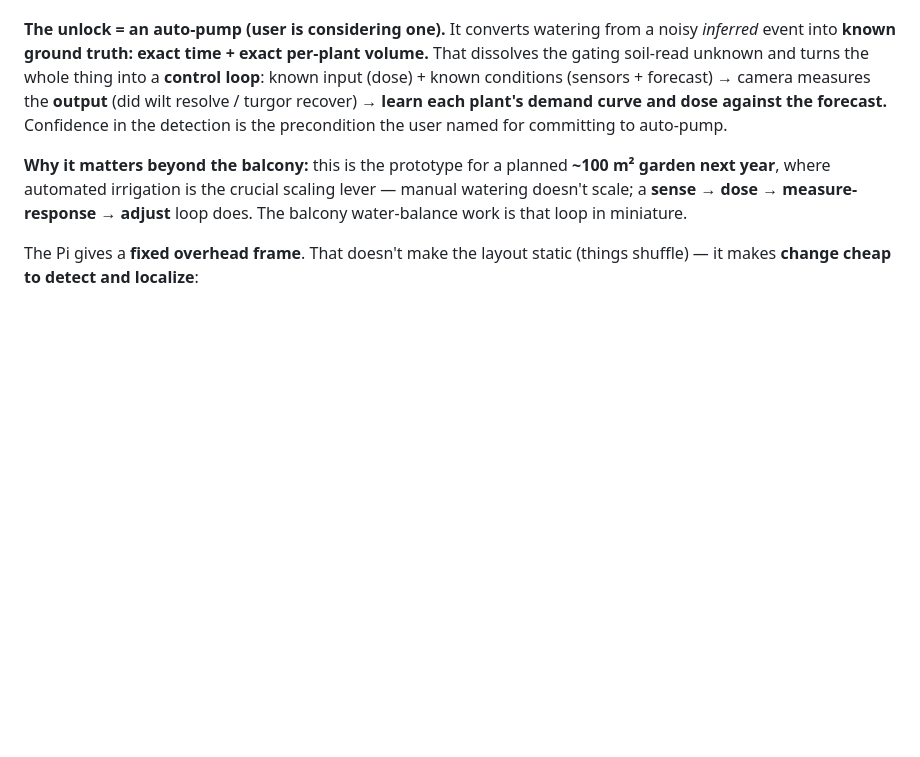
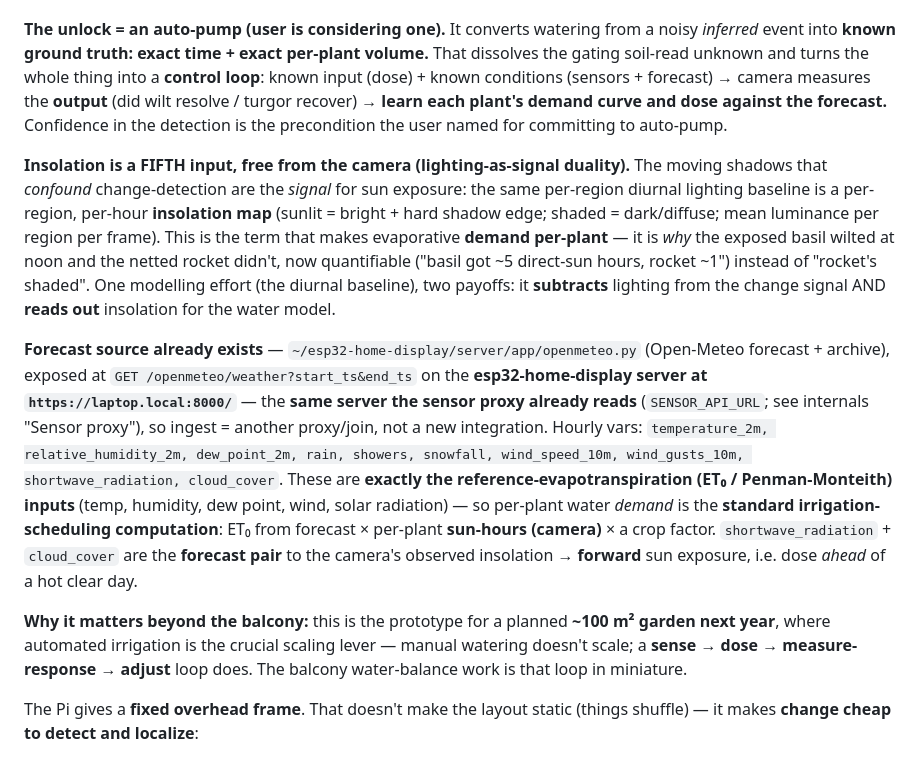
Before and after one commit to marcogallotta/plant-monitor, a Markdown page: docs/ai-tagging-design.md, the part around the change. GitHub-like rendering; blank space fills up the shorter version.

Commit message:
docs: insolation-from-camera + Open-Meteo forecast source for water balance
- Fifth water-balance input, free from the camera: the diurnal lighting baseline
  IS a per-region per-hour insolation map (lighting-as-signal duality) — the
  demand term that explains exposed-basil-wilts vs netted-rocket-doesn't,
  quantifiably (sun-hours per plant). One model, two payoffs: subtracts lighting
  from the change signal AND reads out insolation.

- Forecast source already exists: ~/esp32-home-display/server/app/openmeteo.py,
  GET /openmeteo/weather on the esp32 server at https://laptop.local:8000/ (same
  server the sensor proxy already reads). Hourly vars are exactly the ET0 /
  Penman-Monteith inputs (temp, humidity, dew point, wind, shortwave_radiation,
  cloud_cover), so per-plant demand = ET0 x camera sun-hours x crop factor;
  shortwave_radiation + cloud_cover are the forecast pair to camera insolation
  for dosing ahead of hot clear days.

Note-only; direction for tomorrow.

```diff
--- a/docs/ai-tagging-design.md
+++ b/docs/ai-tagging-design.md
@@ -532,6 +532,25 @@ and turns the whole thing into a **control loop**: known input (dose) + known co
 dose against the forecast.** Confidence in the detection is the precondition the user named for committing to
 auto-pump.
 
+**Insolation is a FIFTH input, free from the camera (lighting-as-signal duality).** The moving shadows that
+*confound* change-detection are the *signal* for sun exposure: the same per-region diurnal lighting baseline
+is a per-region, per-hour **insolation map** (sunlit = bright + hard shadow edge; shaded = dark/diffuse;
+mean luminance per region per frame). This is the term that makes evaporative **demand per-plant** — it is
+*why* the exposed basil wilted at noon and the netted rocket didn't, now quantifiable ("basil got ~5
+direct-sun hours, rocket ~1") instead of "rocket's shaded". One modelling effort (the diurnal baseline),
+two payoffs: it **subtracts** lighting from the change signal AND **reads out** insolation for the water model.
+
+**Forecast source already exists** — `~/esp32-home-display/server/app/openmeteo.py` (Open-Meteo forecast +
+archive), exposed at `GET /openmeteo/weather?start_ts&end_ts` on the **esp32-home-display server at
+`https://laptop.local:8000/`** — the **same server the sensor proxy already reads** (`SENSOR_API_URL`; see
+internals "Sensor proxy"), so ingest = another proxy/join, not a new integration. Hourly vars:
+`temperature_2m, relative_humidity_2m, dew_point_2m, rain, showers, snowfall, wind_speed_10m,
+wind_gusts_10m, shortwave_radiation, cloud_cover`. These are **exactly the reference-evapotranspiration
+(ET₀ / Penman-Monteith) inputs** (temp, humidity, dew point, wind, solar radiation) — so per-plant water
+*demand* is the **standard irrigation-scheduling computation**: ET₀ from forecast × per-plant **sun-hours
+(camera)** × a crop factor. `shortwave_radiation` + `cloud_cover` are the **forecast pair** to the camera's
+observed insolation → **forward** sun exposure, i.e. dose *ahead* of a hot clear day.
+
 **Why it matters beyond the balcony:** this is the prototype for a planned **~100 m² garden next year**, where
 automated irrigation is the crucial scaling lever — manual watering doesn't scale; a **sense → dose →
 measure-response → adjust** loop does. The balcony water-balance work is that loop in miniature.
```
